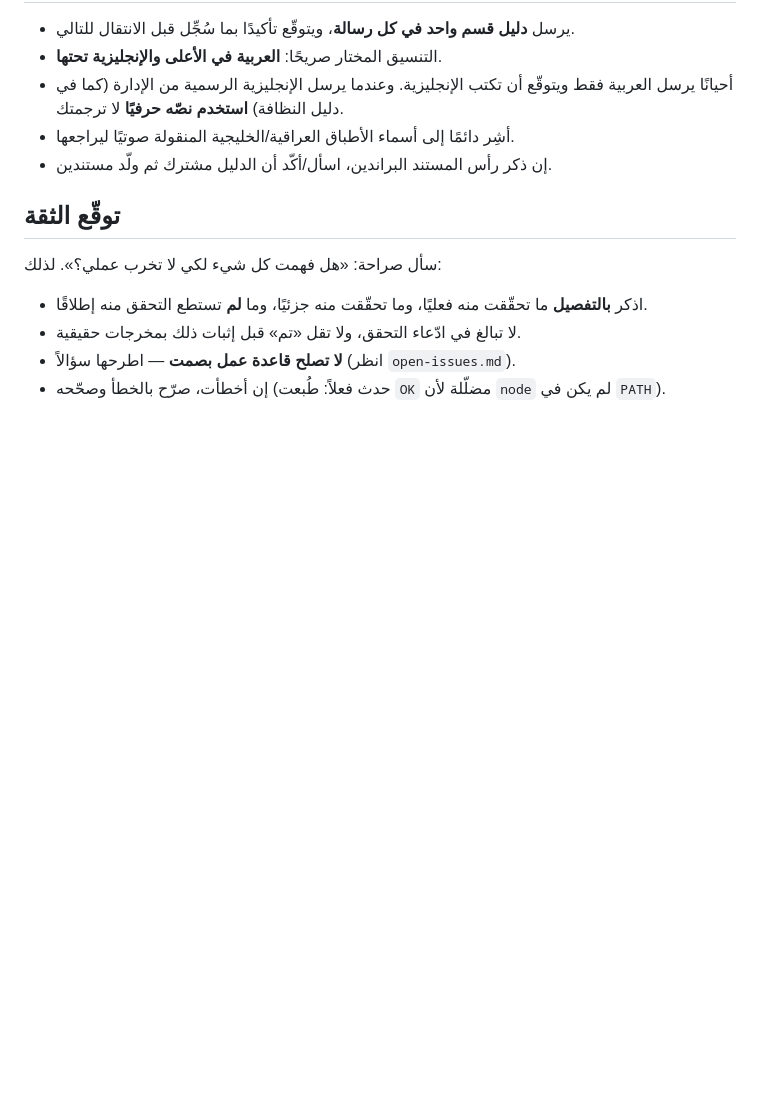
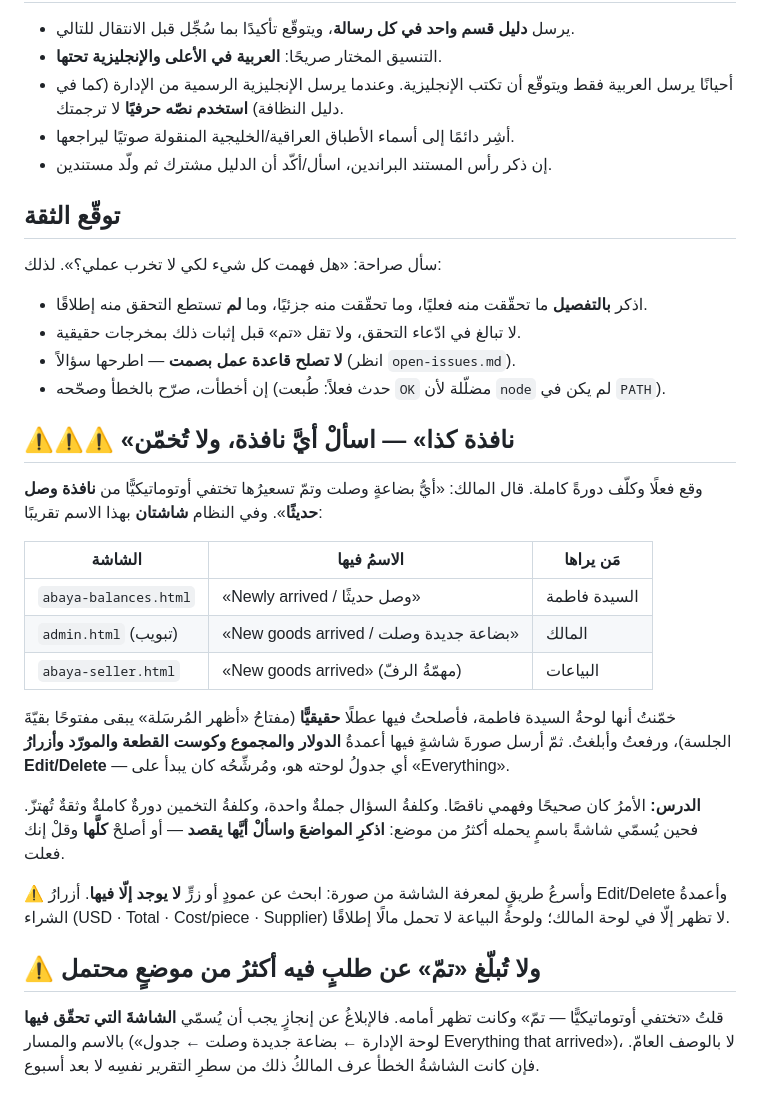
Before and after one commit to tihou74/attendnce-, a Markdown page: .kiro/steering/working-with-the-owner.md, the part around the change. Drawn GitHub-style; blank space fills up the shorter version.

Commit message:
Memory: three screens share that name — ask which one instead of picking one
The owner said "disappears automatically from the Newly arrived window". Three
screens in this system carry almost that name: Mrs Fatima's panel, the owner's
admin tab, and now the saleswomen's shelf panel. I picked hers, found and fixed a
genuine bug there, pushed, and reported it done — and he replied with a screenshot
of his own table still showing them.

working-with-the-owner.md now holds the table of the three screens, and two rules.
First: when he names a screen whose name is shared, list the candidates and ask,
or fix all of them and say so. Asking costs one sentence; guessing cost a whole
round trip and told him something was done while it was still wrong in front of
him. Second: when reporting a feature done, name the screen and the path where it
is done, not a general description — so a wrong guess is visible in the report line
itself rather than a week later.

Also recorded the fastest way to identify a screen from a screenshot: look for a
column or button that exists nowhere else. Edit/Delete buttons and the purchase
columns (USD, Total, Cost per piece, Supplier) only ever appear on the owner's
panel, and the saleswoman's screens carry no money at all.

```diff
--- a/.kiro/steering/working-with-the-owner.md
+++ b/.kiro/steering/working-with-the-owner.md
@@ -41,3 +41,35 @@ inclusion: always
 - لا تبالغ في ادّعاء التحقق، ولا تقل «تم» قبل إثبات ذلك بمخرجات حقيقية.
 - **لا تصلح قاعدة عمل بصمت** — اطرحها سؤالاً (انظر `open-issues.md`).
 - إن أخطأت، صرّح بالخطأ وصحّحه (حدث فعلاً: طُبعت `OK` مضلّلة لأن `node` لم يكن في `PATH`).
+
+
+## ⚠️⚠️⚠️ «نافذة كذا» — اسألْ **أيَّ** نافذة، ولا تُخمّن
+
+وقع فعلًا وكلّف دورةً كاملة. قال المالك: «أيُّ بضاعةٍ وصلت وتمّ تسعيرُها تختفي
+أوتوماتيكيًّا من **نافذة وصل حديثًا**». وفي النظام **شاشتان** بهذا الاسم تقريبًا:
+
+| الشاشة | الاسمُ فيها | مَن يراها |
+|---|---|---|
+| `abaya-balances.html` | «Newly arrived / وصل حديثًا» | السيدة فاطمة |
+| `admin.html` (تبويب) | «New goods arrived / بضاعة جديدة وصلت» | المالك |
+| `abaya-seller.html` | «New goods arrived» (مهمّةُ الرفّ) | البياعات |
+
+خمّنتُ أنها لوحةُ السيدة فاطمة، فأصلحتُ فيها عطلًا **حقيقيًّا** (مفتاحُ «أظهر
+المُرسَلة» يبقى مفتوحًا بقيّةَ الجلسة)، ورفعتُ وأبلغتُ. ثمّ أرسل صورةَ شاشةٍ
+فيها أعمدةُ **الدولار والمجموع وكوست القطعة والمورّد وأزرارُ Edit/Delete** — أي
+جدولُ لوحته هو، ومُرشِّحُه كان يبدأ على «Everything».
+
+**الدرس:** الأمرُ كان صحيحًا وفهمي ناقصًا. وكلفةُ السؤال جملةٌ واحدة، وكلفةُ
+التخمين دورةٌ كاملةٌ وثقةٌ تُهتزّ. فحين يُسمّي شاشةً باسمٍ يحمله أكثرُ من موضع:
+**اذكرِ المواضعَ واسألْ أيَّها يقصد** — أو أصلحْ **كلَّها** وقلْ إنك فعلت.
+
+⚠️ وأسرعُ طريقٍ لمعرفة الشاشة من صورة: ابحث عن عمودٍ أو زرٍّ **لا يوجد إلّا
+فيها**. أزرارُ Edit/Delete وأعمدةُ الشراء (USD · Total · Cost/piece · Supplier)
+لا تظهر إلّا في لوحة المالك؛ ولوحةُ البياعة لا تحمل مالًا إطلاقًا.
+
+## ⚠️ ولا تُبلّغ «تمّ» عن طلبٍ فيه أكثرُ من موضعٍ محتمل
+
+قلتُ «تختفي أوتوماتيكيًّا — تمّ» وكانت تظهر أمامه. فالإبلاغُ عن إنجازٍ يجب أن
+يُسمّي **الشاشةَ التي تحقّق فيها** بالاسم والمسار («لوحة الإدارة ← بضاعة جديدة
+وصلت ← جدول Everything that arrived»)، لا بالوصف العامّ. فإن كانت الشاشةُ الخطأ
+عرف المالكُ ذلك من سطرِ التقرير نفسِه لا بعد أسبوع.
```
